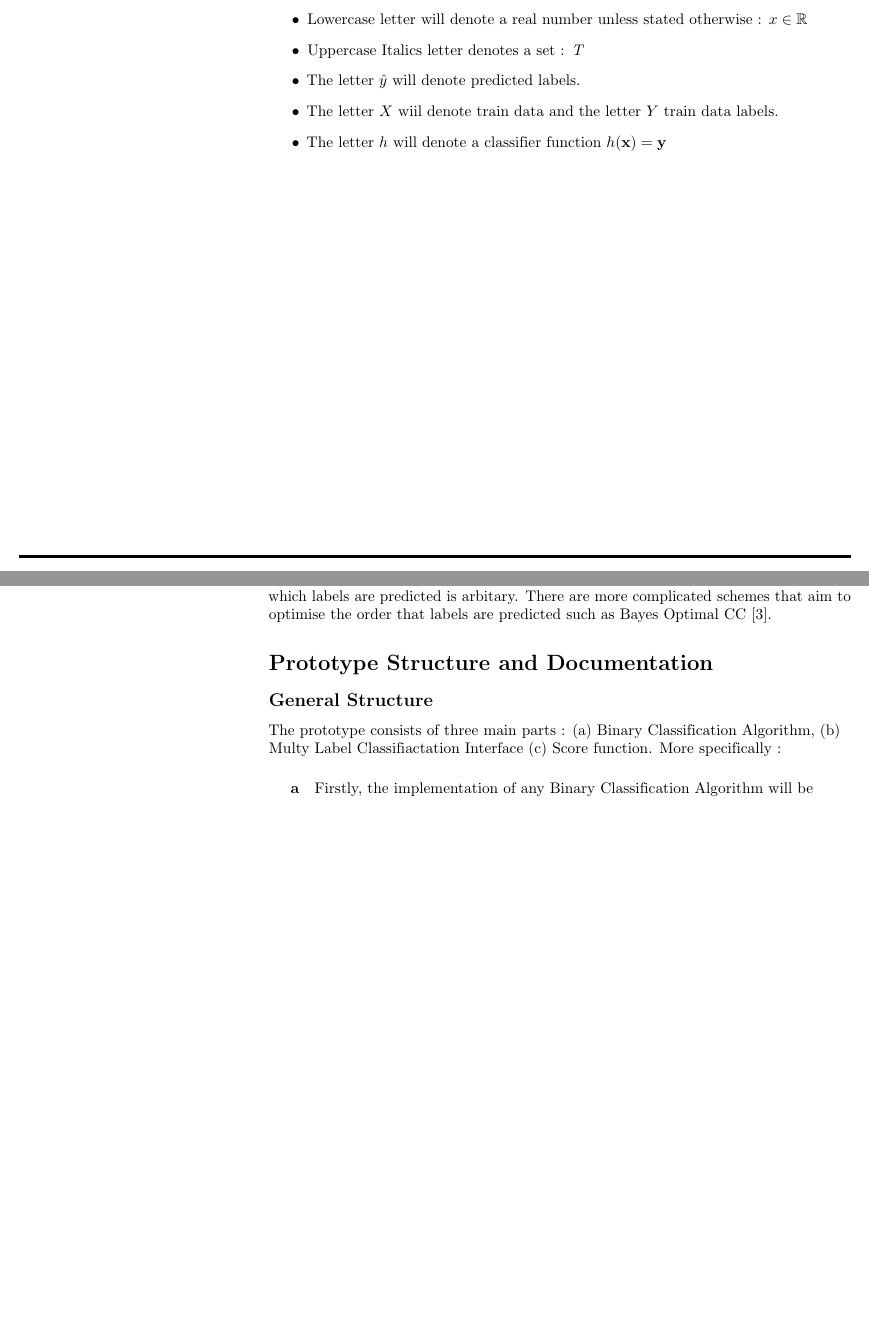
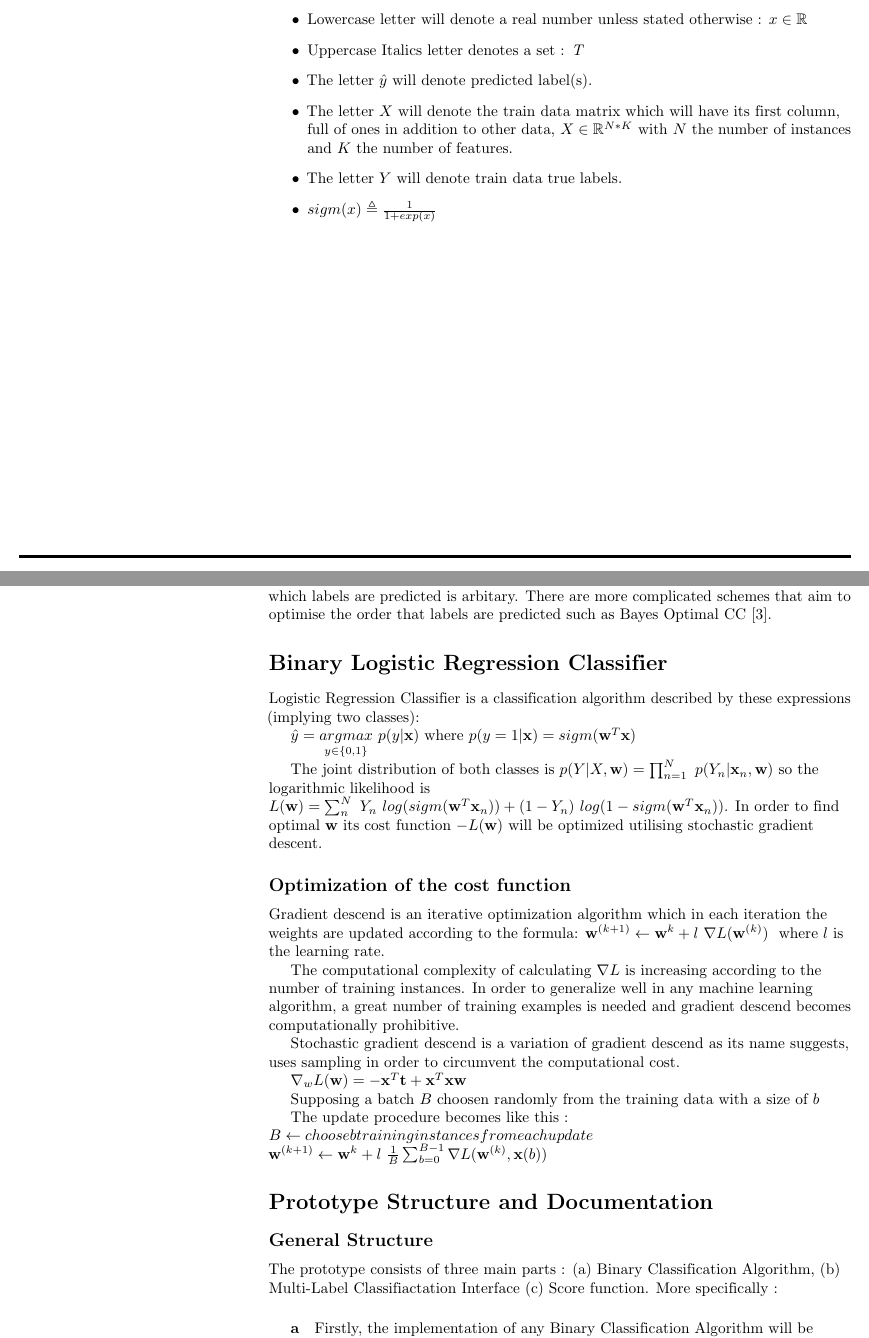
Before and after one commit to mesies/sparse-mlc-numba, a LaTeX document (report.tex): two parts of pages 1 and 2 of 3 before the commit and two parts of pages 1 and 2 of 4 after it, joined at a grey line, cut so that both start at the same text, the shorter picture padded with empty space. Compiled offline with pdfLaTeX.

Commit message:
Added Minibatch sgd section

```diff
--- a/report.tex
+++ b/report.tex
@@ -106,13 +106,16 @@
 
-		\item Lowercase letter will denote a real number unless stated otherwise	:	$x \in {\Bbb R}$
+		\item Lowercase letter will denote a real number unless stated otherwise	:	$x \in {\mathbb R}$
 
 		\item Uppercase Italics letter denotes a set : $\textit{T} $
 
-		\item The letter $\hat{y}$ will denote predicted labels.
+		\item The letter $\hat{y}$ will denote predicted label(s).
 
-		\item The letter $X$ wiil denote train data and the letter $Y$ train data labels.
+		\item The letter $X$ will denote the train data matrix which will have its first column, full of ones in addition to other data, $X \in {\mathbb R}^{N * K}$ with $N$ the number of instances and $K$ the number of features.
 
-		\item The letter $h$ will denote a classifier function $h(\textbf{x}) = \textbf{y}$
+		\item The letter $Y$ will denote train data true labels.
+
+		\item $sigm(x) \triangleq \frac{1}{1 + exp(x)}$
+		%TODO Fill gradually
 
 
 	\end{itemize}
@@ -146,9 +149,42 @@
 	Each classifier is trained using results from previous classifiers in a chain, the order which labels are predicted is %for now
 	arbitary. There are more complicated schemes that aim to optimise the order that labels are predicted such as Bayes Optimal CC \cite{MLC_finland}.
 
+	\section*{Binary Logistic Regression Classifier}
+	Logistic Regression Classifier is a  classification algorithm described by these expressions (implying two classes):
+
+	$ \hat{y} = \underset{y \in \{0,1\} }{argmax}\  p(y|\textbf{x})
+	$
+	 where $
+	 p(y = 1 | \textbf{x} )= sigm(\textbf{w}^T \textbf{x} )
+	 $
+
+	The joint distribution of both classes is $p(Y |X,\textbf{w}) = \prod_{n=1}^{N} \ p(Y_{n} | \textbf{x}_{n}, \textbf{w} )$
+	 so the logarithmic likelihood is $
+	 L(\textbf{w}) = \sum_{n}^{N} \ Y_n \ log(sigm(\textbf{w}^T \textbf{x}_n)) + (1-Y_n)\ log(1 - sigm(\textbf{w}^T \textbf{x}_n))
+	 $.
+	 In order to find optimal $\textbf{w}$ its cost function $-L(\textbf{w})$ will be optimized utilising stochastic gradient descent.
+
+	 \subsection*{Optimization of the cost function}
+
+	 Gradient descend is an iterative optimization algorithm which in each iteration the weights are updated according to the formula:
+	 $\textbf{w}^{(k+1)} \leftarrow \textbf{w}^{k} + l\ \nabla L(\textbf{w}^{(k)}) \ $ where $l$ is the learning rate.
+
+	 The computational complexity of calculating $\nabla L$ is increasing according to the number of training instances. In order to generalize well in any machine learning algorithm, a great number of training examples is needed and gradient descend becomes computationally prohibitive.
+
+	 Stochastic gradient descend is a variation of gradient descend as its name suggests, uses sampling in order to circumvent the computational cost.
+
+
+	 $\nabla_{w} L(\textbf{w}) = - \textbf{x}^{T}\textbf{t}+\textbf{x}^{T}\textbf{x}\textbf{w} $
+
+	 Supposing a batch $B$ choosen randomly from the training data with a size of $b$
+
+	 The update procedure becomes like this :
+	 $B \leftarrow choose b training instances from each update$
+	 $\textbf{w}^{(k+1)} \leftarrow \textbf{w}^{k} + l\ \frac{1}{B} \sum_{b=0}^{B-1} \nabla L(\textbf{w}^{(k)},\textbf{x}(b)) \ $
+
 	\section*{Prototype Structure and Documentation}
 	\subsection*{General Structure}
-	The prototype consists of three main parts : (a) Binary Classification Algorithm, (b) Multy Label Classifiactation Interface (c) Score function.  More specifically :
+	The prototype consists of three main parts : (a) Binary Classification Algorithm, (b) Multi-Label Classifiactation Interface (c) Score function.  More specifically :
 
 	\subparagraph{a}Firstly, the implementation of any Binary Classification Algorithm will be required: multiclass logistic regression was chosen for simplicity.
 	The sparsity of the training data will be put into account while implementing the algorithm and stochastic gradient descent will be used for the optimization of the loss function.
```
Also changed, not shown: report.pdf, report.tex (4 more changed lines).
